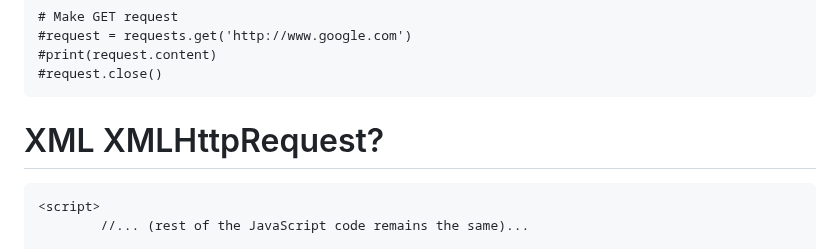
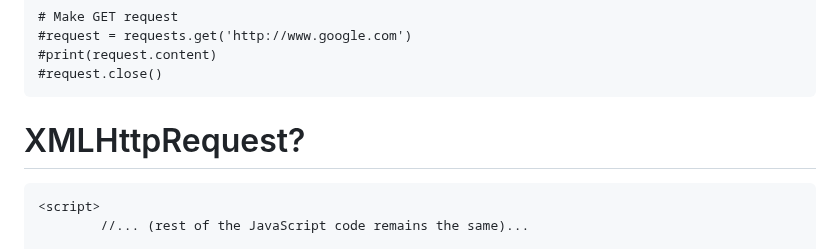
Before and after one commit to zacw-243L/Project-Pico-W-for-NYP-robotics-CCA, a Markdown page: Experimental Features/README.md, the part around the change. GitHub-like rendering.

````diff
--- a/Experimental Features/README.md
+++ b/Experimental Features/README.md
@@ -146,7 +146,7 @@ while True:
 #request.close()
 ```
 
-# XML XMLHttpRequest?
+# XMLHttpRequest?
 
 ```
 <script>
````
